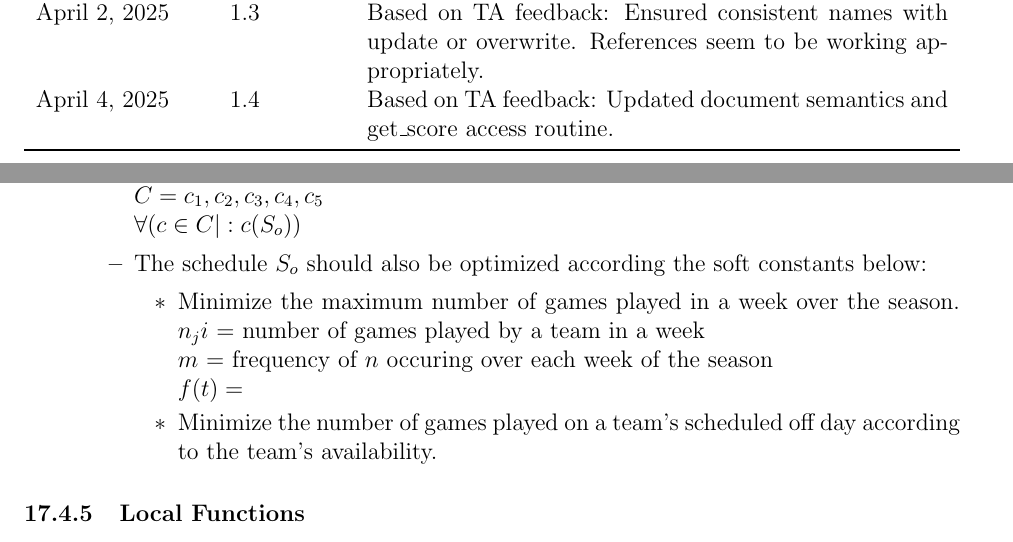
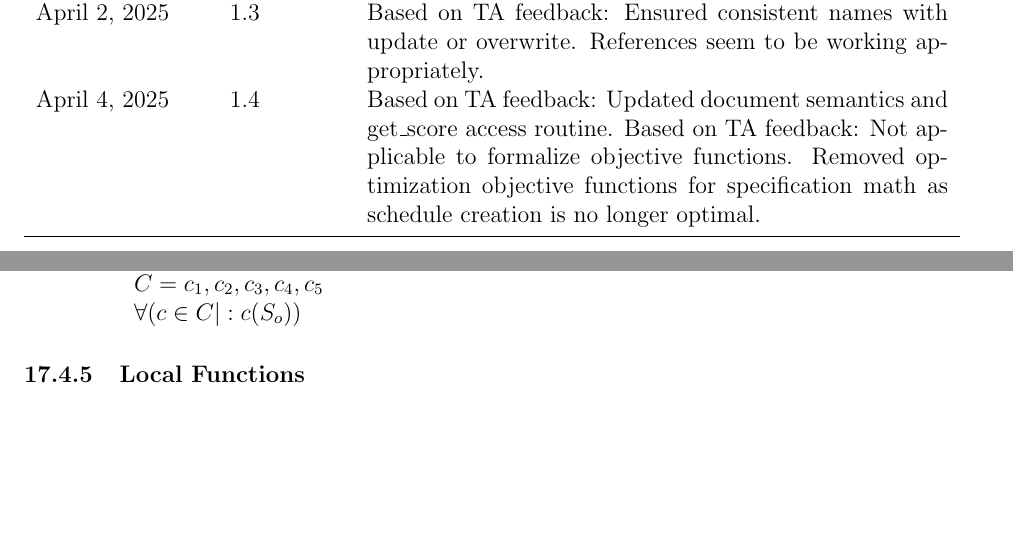
Before and after one commit to Nicholas-Fabugais-Inaba/Sandlot, a LaTeX document (docs/Design/SoftDetailedDes/MIS.tex): two parts of pages 2 and 25 of 31, joined at a grey line, cut so that both start at the same text, the shorter picture padded with empty space. Compiled offline with pdfLaTeX.

Commit message:
closes #459

```diff
--- a/docs/Design/SoftDetailedDes/MIS.tex
+++ b/docs/Design/SoftDetailedDes/MIS.tex
@@ -59,7 +59,8 @@ March 10, 2025 & 1.2 & Based on TA feedback: Completed MIS for all modules. Clea
 April 2, 2025 & 1.3 & Based on TA feedback: Ensured consistent names with
 update or overwrite. References seem to be working appropriately.\\
 April 4, 2025 & 1.4 & Based on TA feedback: Updated document semantics and
-get\_score access routine.\\
+get\_score access routine. Based on TA feedback: Not applicable to formalize objective functions. Removed
+optimization objective functions for specification math as schedule creation is no longer optimal.\\
 \bottomrule
 \end{tabularx}
 
@@ -943,17 +944,6 @@ None
   \item All constraints should hold for the output schedule $S_o$:\\
   $C = {c_1, c_2, c_3, c_4, c_5}$\\
   $\forall(c \in C |: c(S_o))$
-  \item The schedule $S_o$ should also be optimized according the soft
-  constants below:
-  \begin{itemize}
-    \item Minimize the maximum number of games played in a week over the
-    season.
-    $n_ji$ = number of games played by a team in a week\\
-    $m$ = frequency of $n$ occuring over each week of the season\\
-    $f(t) = $
-    \item Minimize the number of games played on a team's scheduled off day
-    according to the team's availability.
-  \end{itemize}
 \end{itemize}
 \end{itemize}
 
```
Also changed, not shown: docs/Design/SoftDetailedDes/MIS.pdf.
